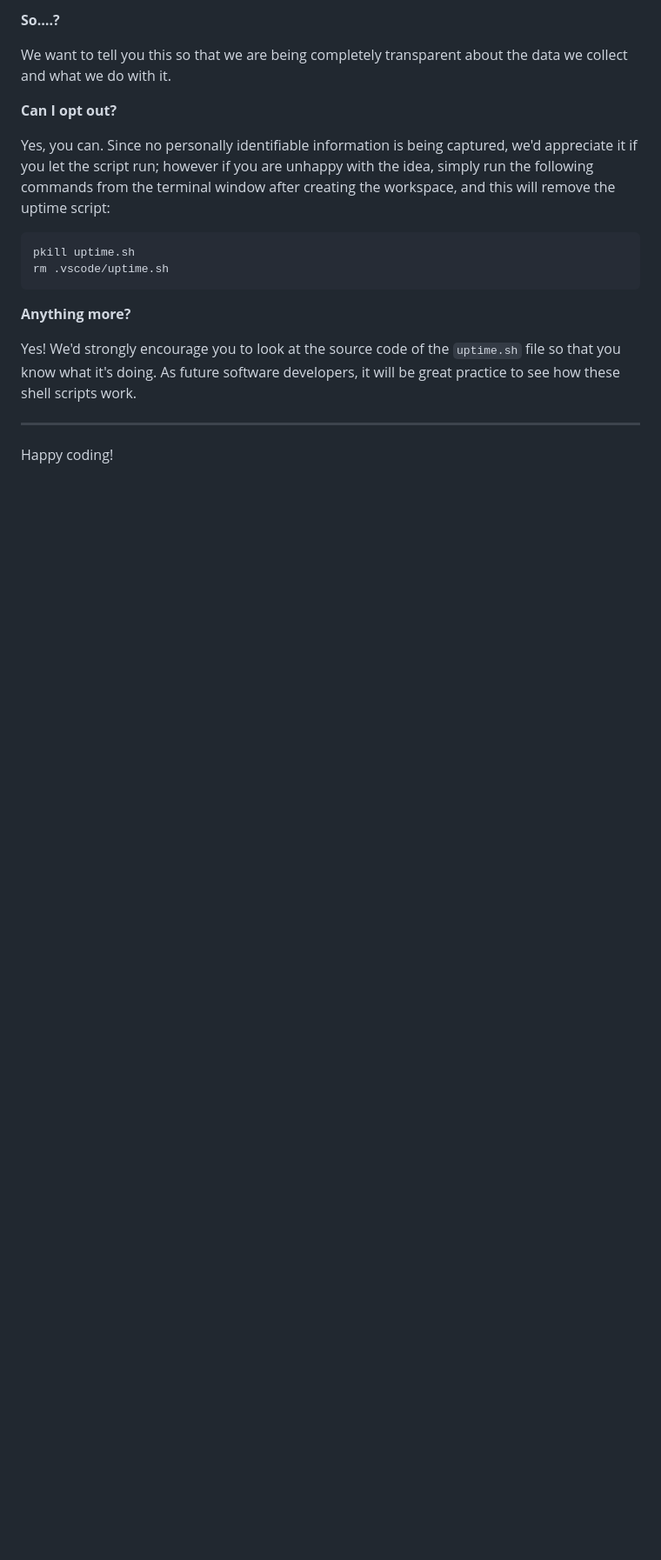
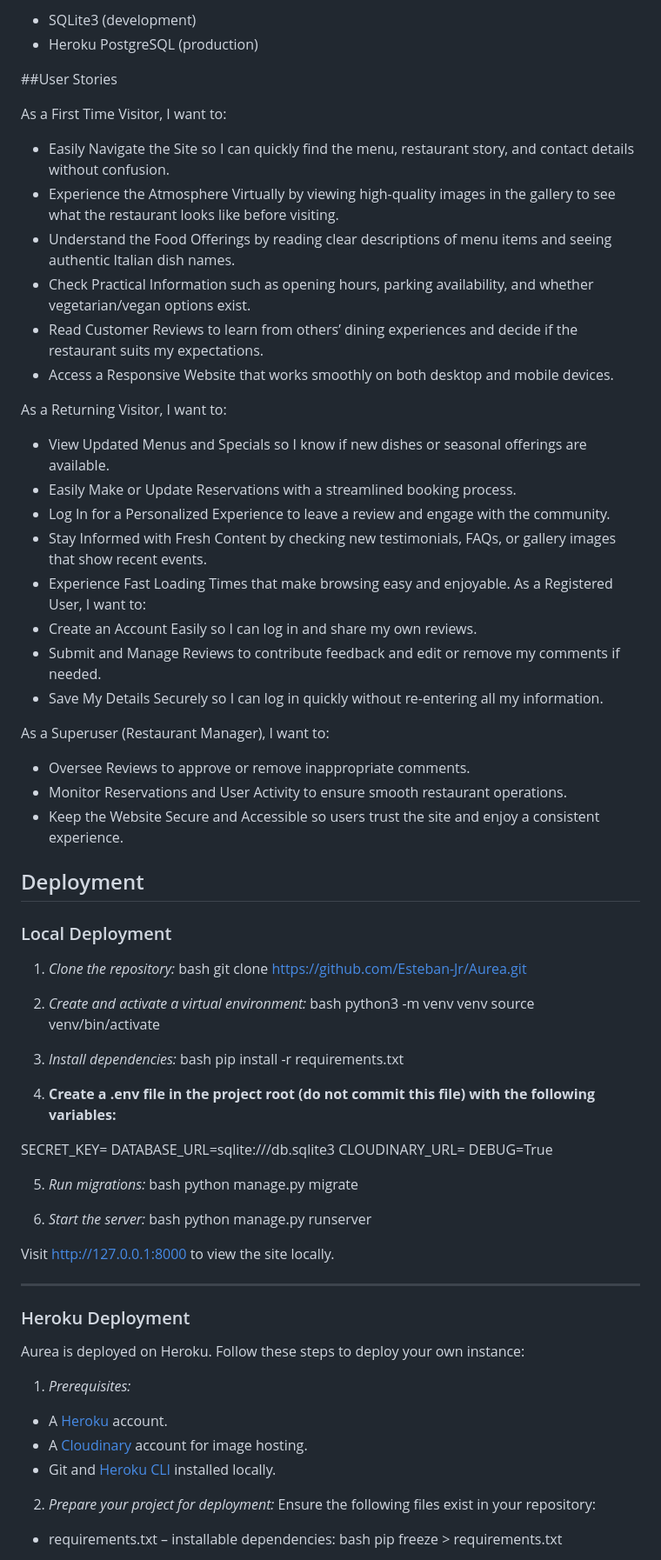
Before and after one commit to Esteban-Jr/Aurea, a Markdown page: README.md, the part around one of its changes. Shown at 87% size. Rendered like a GitHub page; blank space fills up the shorter version.

````diff
--- a/README.md
+++ b/README.md
@@ -111,21 +150,93 @@ It is not possible for us or anyone else to trace the random ID back to an indiv
 
-**So….?**
+- SQLite3 (development)
+- Heroku PostgreSQL (production)
 
-We want to tell you this so that we are being completely transparent about the data we collect and what we do with it.
+##User Stories
 
-**Can I opt out?**
+As a First Time Visitor, I want to:
 
-Yes, you can. Since no personally identifiable information is being captured, we'd appreciate it if you let the script run; however if you are unhappy with the idea, simply run the following commands from the terminal window after creating the workspace, and this will remove the uptime script:
+- Easily Navigate the Site so I can quickly find the menu, restaurant story, and contact details
+without confusion.
+- Experience the Atmosphere Virtually by viewing high-quality images in the gallery to see what
+the restaurant looks like before visiting.
+- Understand the Food Oﬀerings by reading clear descriptions of menu items and seeing
+authentic Italian dish names.
+- Check Practical Information such as opening hours, parking availability, and whether
+vegetarian/vegan options exist.
+- Read Customer Reviews to learn from others’ dining experiences and decide if the restaurant
+suits my expectations.
+- Access a Responsive Website that works smoothly on both desktop and mobile devices.
 
-```
-pkill uptime.sh
-rm .vscode/uptime.sh
-```
+As a Returning Visitor, I want to:
 
-**Anything more?**
+- View Updated Menus and Specials so I know if new dishes or seasonal oﬀerings are available.
+- Easily Make or Update Reservations with a streamlined booking process.
+- Log In for a Personalized Experience to leave a review and engage with the community.
+- Stay Informed with Fresh Content by checking new testimonials, FAQs, or gallery images that
+show recent events.
+- Experience Fast Loading Times that make browsing easy and enjoyable.
+As a Registered User, I want to:
+- Create an Account Easily so I can log in and share my own reviews.
+- Submit and Manage Reviews to contribute feedback and edit or remove my comments if
+needed.
+- Save My Details Securely so I can log in quickly without re-entering all my information.
 
-Yes! We'd strongly encourage you to look at the source code of the `uptime.sh` file so that you know what it's doing. As future software developers, it will be great practice to see how these shell scripts work.
+As a Superuser (Restaurant Manager), I want to:
+
+- Oversee Reviews to approve or remove inappropriate comments.
+- Monitor Reservations and User Activity to ensure smooth restaurant operations.
+- Keep the Website Secure and Accessible so users trust the site and enjoy a consistent
+experience.
+
+## Deployment
+
+### Local Deployment
+
+1. *Clone the repository:*
+bash
+git clone https://github.com/Esteban-Jr/Aurea.git
+
+2. *Create and activate a virtual environment:*
+bash
+python3 -m venv venv
+source venv/bin/activate
+
+3. *Install dependencies:*
+bash
+pip install -r requirements.txt
+
+4. **Create a .env file in the project root (do not commit this file) with the following variables:**
+
+SECRET_KEY=<your-secret-key>
+DATABASE_URL=sqlite:///db.sqlite3
+CLOUDINARY_URL=<your-cloudinary-url>
+DEBUG=True
+
+5. *Run migrations:*
+bash
+python manage.py migrate
+
+6. *Start the server:*
+bash
+python manage.py runserver
+
+Visit [http://127.0.0.1:8000](http://127.0.0.1:8000) to view the site locally.
 
 ---
 
-Happy coding!
+### Heroku Deployment
+
+Aurea is deployed on Heroku.
+Follow these steps to deploy your own instance:
+
+1. *Prerequisites:*
+- A [Heroku](https://www.heroku.com/) account.
+- A [Cloudinary](https://cloudinary.com/) account for image hosting.
+- Git and [Heroku CLI](https://devcenter.heroku.com/articles/heroku-cli) installed locally.
+
+2. *Prepare your project for deployment:*
+Ensure the following files exist in your repository:
+- requirements.txt – installable dependencies:
+bash
+pip freeze > requirements.txt
+
````
Also changed, not shown: other parts of README.md (+211 -63 lines).
